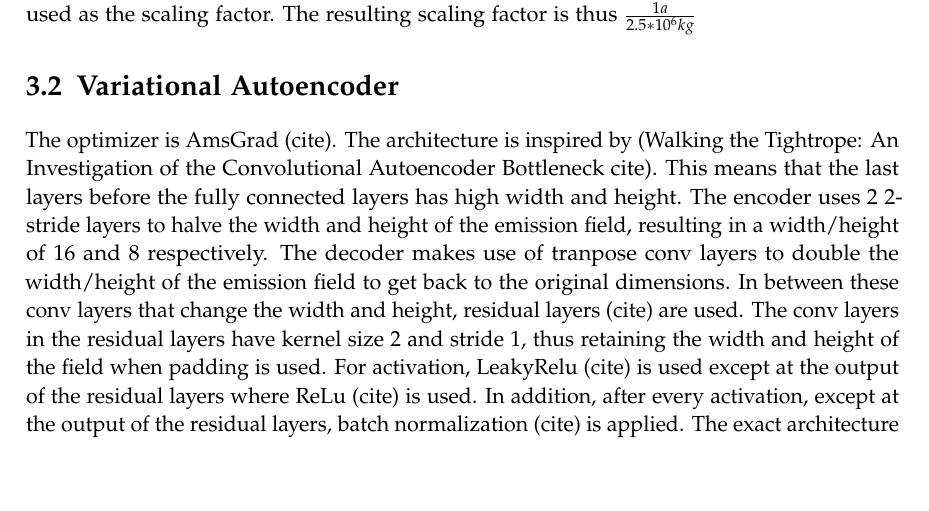
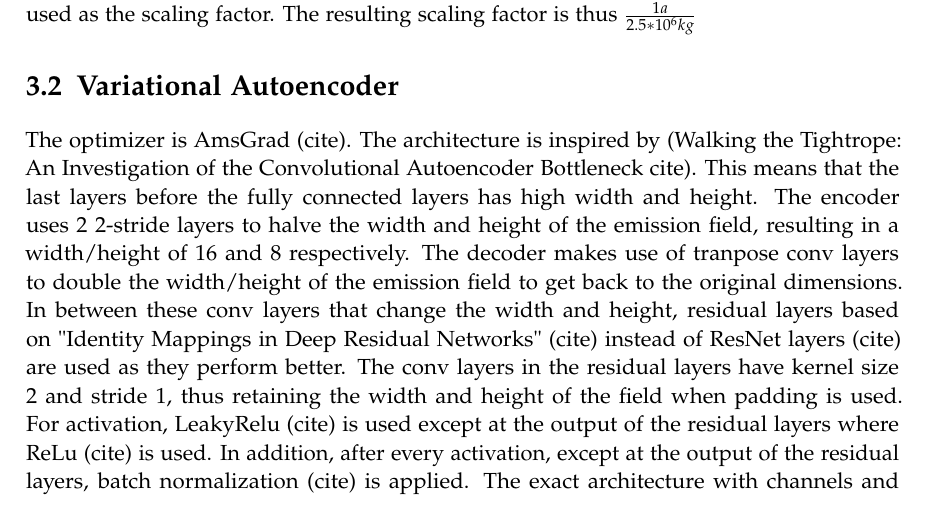
Before and after one commit to must1d/masters-thesis, a LaTeX thesis (main.tex, which reads chapters/03_methods.tex): part of page 10 of 17, cut so that both start at the same text, the shorter picture padded with empty space. Compiled offline with pdfLaTeX.

Commit message:
Adds pre activation layers

```diff
--- a/chapters/03_methods.tex
+++ b/chapters/03_methods.tex
@@ -83,7 +83,7 @@ The architecture is inspired by (Walking the Tightrope: An Investigation of the
 This means that the last layers before the fully connected layers has high width and height.
 The encoder uses 2 2-stride layers to halve the width and height of the emission field, resulting in a width/height of 16 and 8 respectively.
 The decoder makes use of tranpose conv layers to double the width/height of the emission field to get back to the original dimensions.
-In between these conv layers that change the width and height, residual layers (cite) are used.
+In between these conv layers that change the width and height, residual layers based on "Identity Mappings in Deep Residual Networks" (cite) instead of ResNet layers (cite) are used as they perform better.
 The conv layers in the residual layers have kernel size 2 and stride 1, thus retaining the width and height of the field when padding is used.
 For activation, LeakyRelu (cite) is used except at the output of the residual layers where ReLu (cite) is used.
 In addition, after every activation, except at the output of the residual layers, batch normalization (cite) is applied.
```
